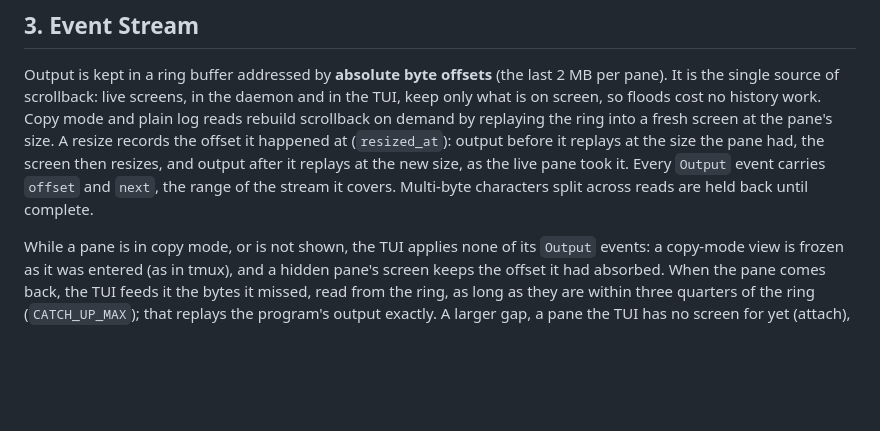
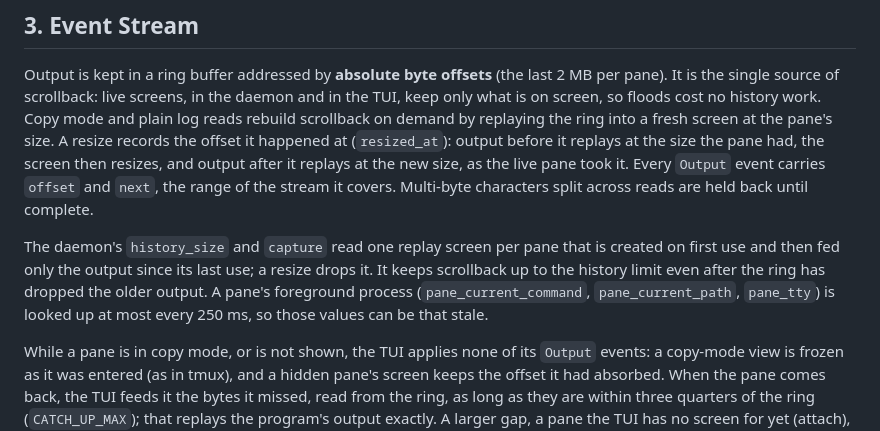
Before and after one commit to casonadams/mpx, a Markdown page: docs/ARCHITECTURE.md, the part around the change. GitHub-like rendering; blank space fills up the shorter version.

Commit message:
docs: describe the replay screen and the process probe interval

```diff
--- a/docs/ARCHITECTURE.md
+++ b/docs/ARCHITECTURE.md
@@ -58,6 +58,8 @@ Windows never cross sessions. Each session is its own daemon, with its own panes
 
 Output is kept in a ring buffer addressed by **absolute byte offsets** (the last 2 MB per pane). It is the single source of scrollback: live screens, in the daemon and in the TUI, keep only what is on screen, so floods cost no history work. Copy mode and plain log reads rebuild scrollback on demand by replaying the ring into a fresh screen at the pane's size. A resize records the offset it happened at (`resized_at`): output before it replays at the size the pane had, the screen then resizes, and output after it replays at the new size, as the live pane took it. Every `Output` event carries `offset` and `next`, the range of the stream it covers. Multi-byte characters split across reads are held back until complete.
 
+The daemon's `history_size` and `capture` read one replay screen per pane that is created on first use and then fed only the output since its last use; a resize drops it. It keeps scrollback up to the history limit even after the ring has dropped the older output. A pane's foreground process (`pane_current_command`, `pane_current_path`, `pane_tty`) is looked up at most every 250 ms, so those values can be that stale.
+
 While a pane is in copy mode, or is not shown, the TUI applies none of its `Output` events: a copy-mode view is frozen as it was entered (as in tmux), and a hidden pane's screen keeps the offset it had absorbed. When the pane comes back, the TUI feeds it the bytes it missed, read from the ring, as long as they are within three quarters of the ring (`CATCH_UP_MAX`); that replays the program's output exactly. A larger gap, a pane the TUI has no screen for yet (attach), and a lagged subscriber load the screen from the daemon instead: the `Keyframe` request returns the daemon's live screen as the escape sequences that rebuild it (`vt::keyframe`), with the stream offset it is current to, so it is exact however much of the ring has been dropped. The ring is replayed only for scrollback, and when the daemon's screen has another size than the TUI needs. A synchronized update (DEC 2026) holds a pane's drawing for at most one second, after which a frame is drawn for it even if nothing else wakes the loop.
 
 - `Subscribe { name, since }`: the pane actor first replays everything from `since`, then switches to live output atomically. `logs -f` uses this so history and live output join seamlessly without duplicate bytes.
```
